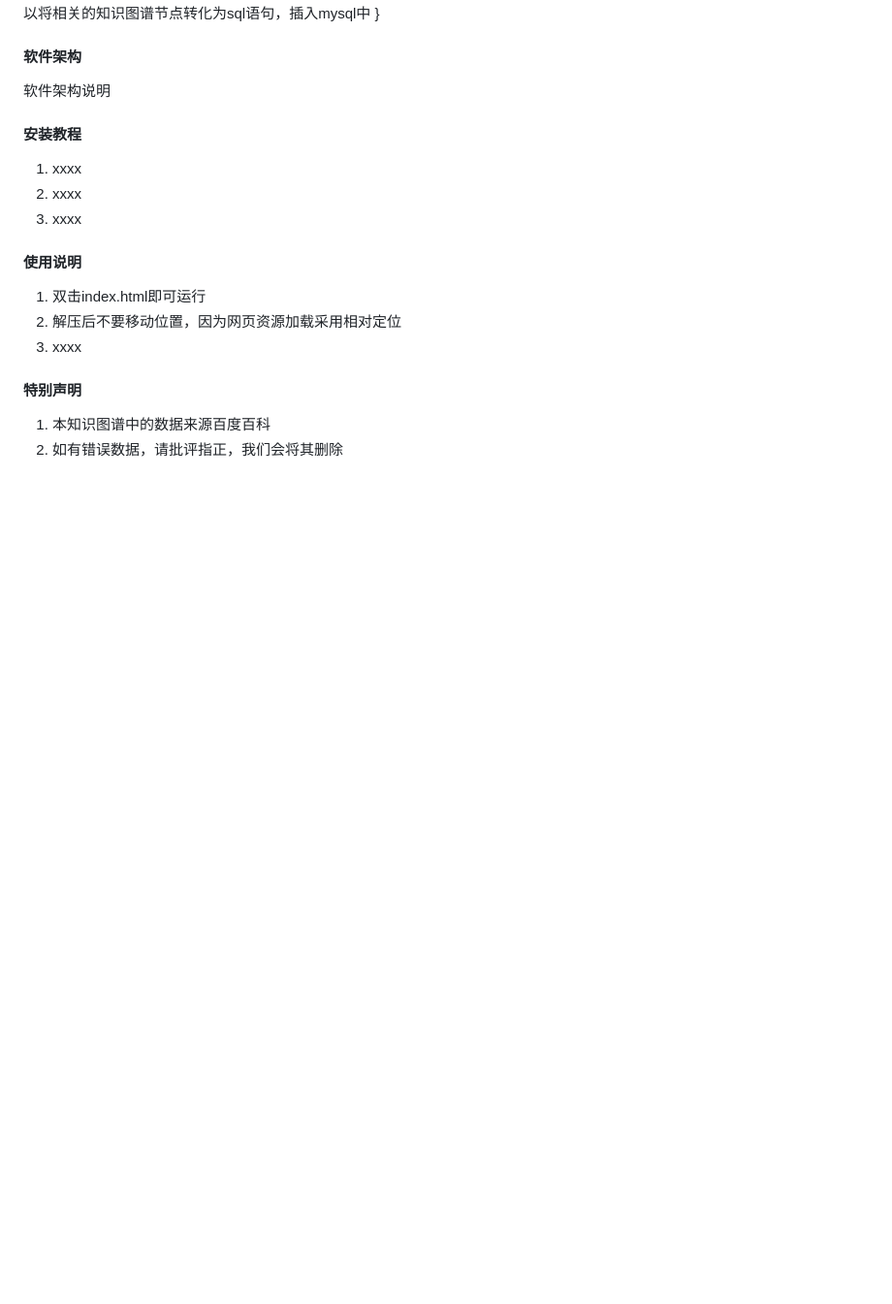
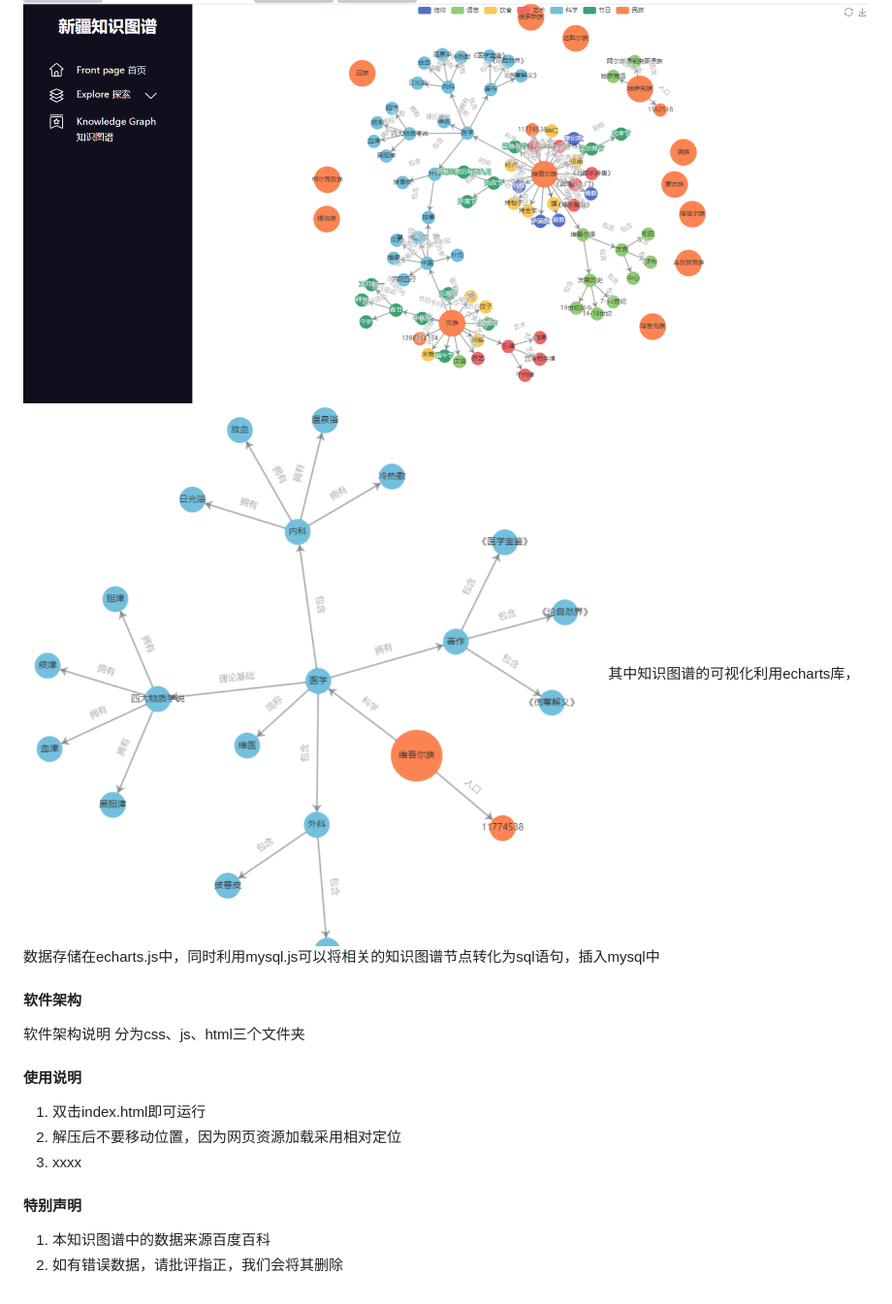
Before and after one commit to xixi5327/KSH, a Markdown page: README.md, the part around the change printed below. Shown: that part at 97% size. Drawn GitHub-style; pictures changed too: others5.png (added), others6.png (added); blank space fills up the shorter version; grey boxes are pictures that could not be loaded.

Commit message:
update README.md.
Signed-off-by: falldeep <1363980152@qq.com>

```diff
--- a/README.md
+++ b/README.md
@@ -10,16 +13,11 @@
     3.新疆少数民族知识图谱界面
+![输入图片说明](others5.png)
+![输入图片说明](others6.png)
     其中知识图谱的可视化利用echarts库，数据存储在echarts.js中，同时利用mysql.js可以将相关的知识图谱节点转化为sql语句，插入mysql中
-}
 
 #### 软件架构
 软件架构说明
-
-
-#### 安装教程
-
-1.  xxxx
-2.  xxxx
-3.  xxxx
+分为css、js、html三个文件夹
 
 #### 使用说明
 
```
Also changed, not shown: other parts of README.md (+5 -2 lines), others1.png (added), 3 other files.
